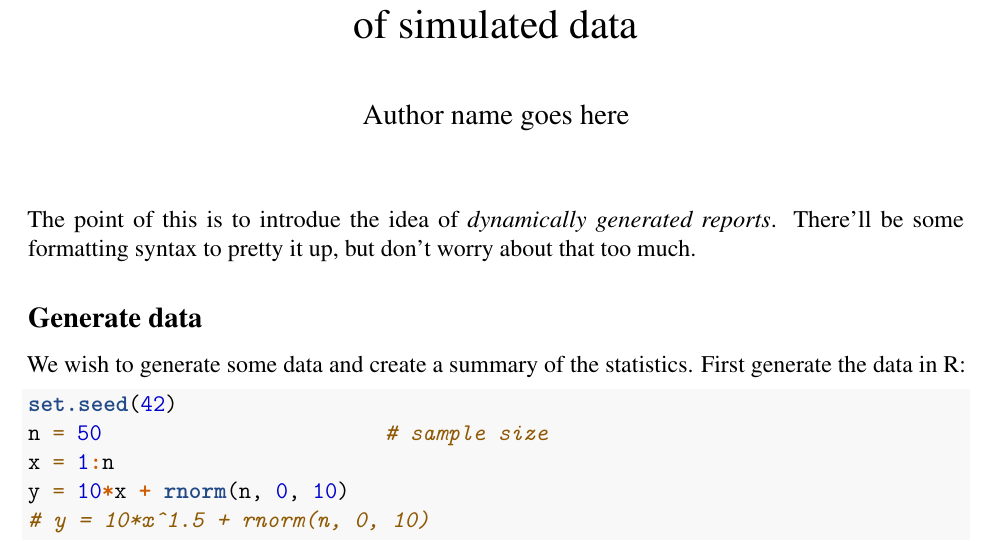
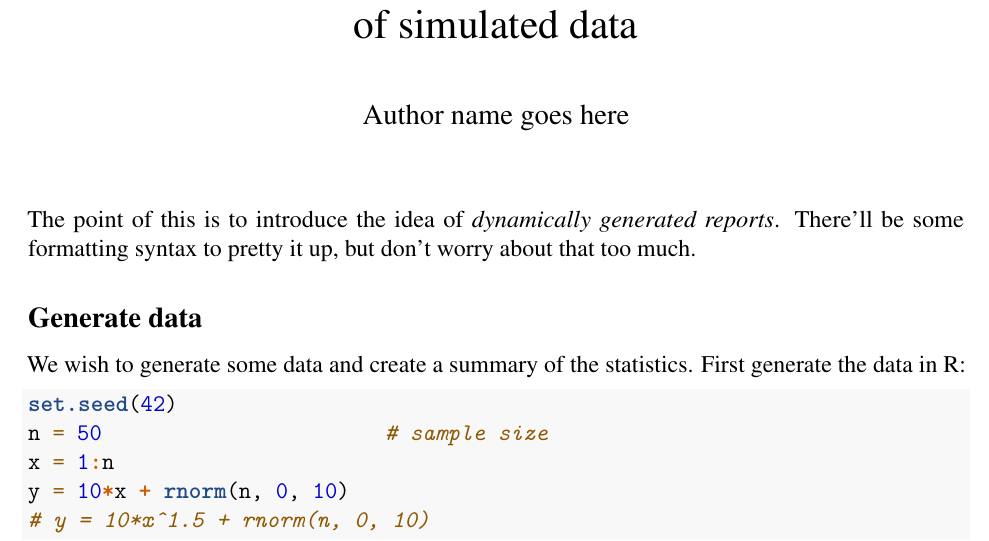
Before and after one commit to pbs-assess/TTTworkshop, an R Markdown document (examples/knitr-examples/knitr-example.Rmd): part of page 1 of 7, cut so that both start at the same text. Rendered offline with R 4.5, knitr and Pandoc, then LaTeX, with nearby package versions.

Commit message:
Fix typo

```diff
--- a/examples/knitr-examples/knitr-example.Rmd
+++ b/examples/knitr-examples/knitr-example.Rmd
@@ -23,7 +23,7 @@ header-includes:
 
 ---
 
-The point of this is to introdue the idea of *dynamically generated
+The point of this is to introduce the idea of *dynamically generated
 reports*. There'll be some formatting syntax to pretty it up, but don't worry
 about that too much.
 
```
